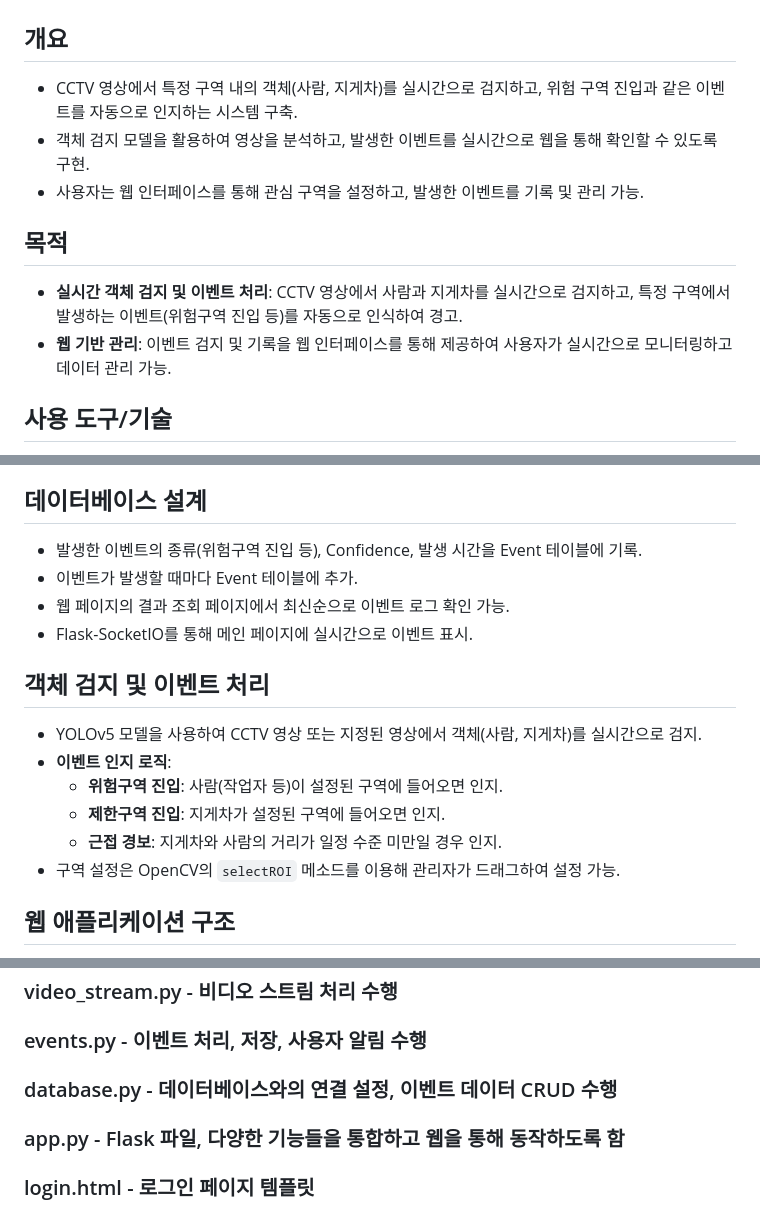
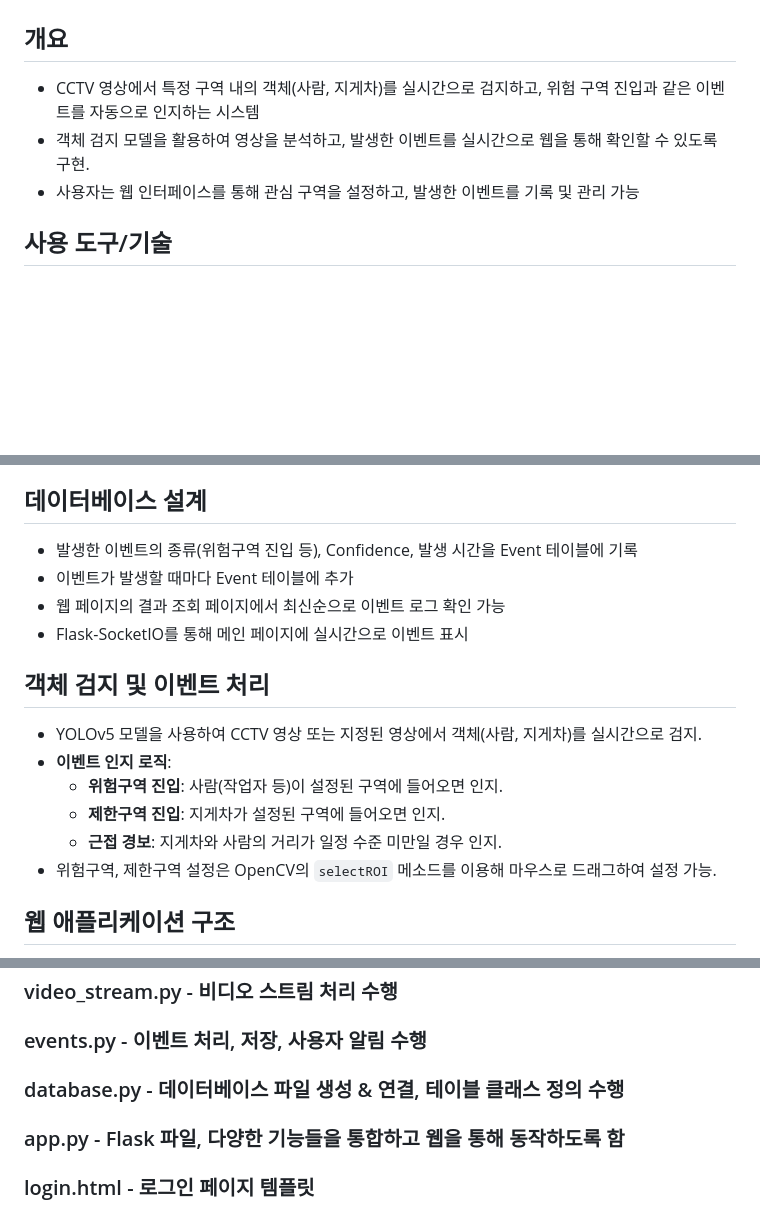
Before and after one commit to junny1117/warehouse-system-with-YOLO, a Markdown page: README.md, 3 parts joined by grey strips. Drawn GitHub-style; blank space fills up the shorter version.

Commit message:
Readme 수정

```diff
--- a/README.md
+++ b/README.md
@@ -1,14 +1,9 @@
 # Warehouse-System-with-YOLO
 ## 개요
 
-- CCTV 영상에서 특정 구역 내의 객체(사람, 지게차)를 실시간으로 검지하고, 위험 구역 진입과 같은 이벤트를 자동으로 인지하는 시스템 구축.
+- CCTV 영상에서 특정 구역 내의 객체(사람, 지게차)를 실시간으로 검지하고, 위험 구역 진입과 같은 이벤트를 자동으로 인지하는 시스템
 - 객체 검지 모델을 활용하여 영상을 분석하고, 발생한 이벤트를 실시간으로 웹을 통해 확인할 수 있도록 구현.
-- 사용자는 웹 인터페이스를 통해 관심 구역을 설정하고, 발생한 이벤트를 기록 및 관리 가능.
-
-## 목적
-
-- **실시간 객체 검지 및 이벤트 처리**: CCTV 영상에서 사람과 지게차를 실시간으로 검지하고, 특정 구역에서 발생하는 이벤트(위험구역 진입 등)를 자동으로 인식하여 경고.
-- **웹 기반 관리**: 이벤트 검지 및 기록을 웹 인터페이스를 통해 제공하여 사용자가 실시간으로 모니터링하고 데이터 관리 가능.
+- 사용자는 웹 인터페이스를 통해 관심 구역을 설정하고, 발생한 이벤트를 기록 및 관리 가능
 
 ## 사용 도구/기술
 
@@ -25,10 +20,10 @@
 
 ## 데이터베이스 설계
 
-- 발생한 이벤트의 종류(위험구역 진입 등), Confidence, 발생 시간을 Event 테이블에 기록.
-- 이벤트가 발생할 때마다 Event 테이블에 추가.
-- 웹 페이지의 결과 조회 페이지에서 최신순으로 이벤트 로그 확인 가능.
-- Flask-SocketIO를 통해 메인 페이지에 실시간으로 이벤트 표시.
+- 발생한 이벤트의 종류(위험구역 진입 등), Confidence, 발생 시간을 Event 테이블에 기록
+- 이벤트가 발생할 때마다 Event 테이블에 추가
+- 웹 페이지의 결과 조회 페이지에서 최신순으로 이벤트 로그 확인 가능
+- Flask-SocketIO를 통해 메인 페이지에 실시간으로 이벤트 표시
 
 ## 객체 검지 및 이벤트 처리
 
@@ -37,7 +32,7 @@
   - **위험구역 진입**: 사람(작업자 등)이 설정된 구역에 들어오면 인지.
   - **제한구역 진입**: 지게차가 설정된 구역에 들어오면 인지.
   - **근접 경보**: 지게차와 사람의 거리가 일정 수준 미만일 경우 인지.
-- 구역 설정은 OpenCV의 `selectROI` 메소드를 이용해 관리자가 드래그하여 설정 가능.
+- 위험구역, 제한구역 설정은 OpenCV의 `selectROI` 메소드를 이용해 마우스로 드래그하여 설정 가능.
 
 ## 웹 애플리케이션 구조
 
@@ -57,7 +52,7 @@
 ### detection.py - 객체 검지, 이벤트 인지 수행
 ### video_stream.py - 비디오 스트림 처리 수행
 ### events.py - 이벤트 처리, 저장, 사용자 알림 수행
-### database.py - 데이터베이스와의 연결 설정, 이벤트 데이터 CRUD 수행
+### database.py - 데이터베이스 파일 생성 & 연결, 테이블 클래스 정의 수행
 ### app.py - Flask 파일, 다양한 기능들을 통합하고 웹을 통해 동작하도록 함
 ### login.html - 로그인 페이지 템플릿
 ### index.html - 메인 페이지 템플릿
```
